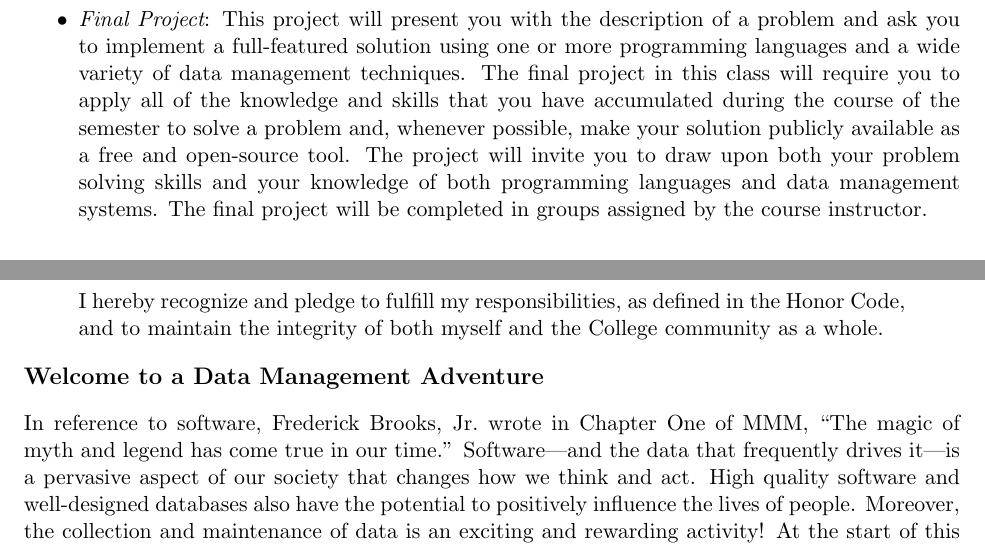
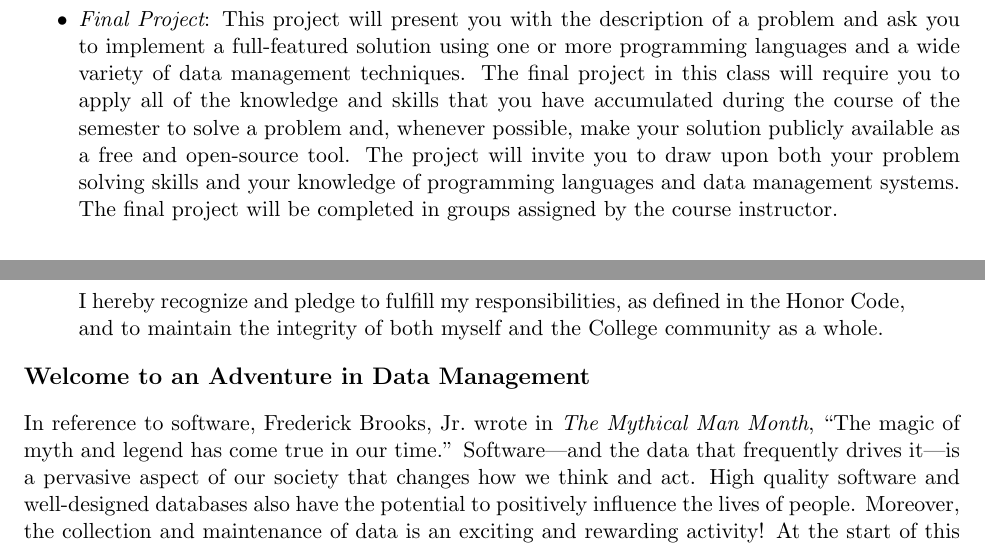
Before and after one commit to gkapfham/cs380F2014, a LaTeX document (syllabus/cs380F2014-syllabus.tex): two parts of pages 4 and 5 of 5, joined at a grey line, cut so that both start at the same text. Compiled offline with pdfLaTeX; a LaTeX package or settings file that is missing is left out.

Commit message:
Finished three small changes to the syllabus.

```diff
--- a/syllabus/cs380F2014-syllabus.tex
+++ b/syllabus/cs380F2014-syllabus.tex
@@ -171,7 +171,7 @@ These grading categories have the following definitions:
     The final project in this class will require you to apply all of the knowledge and skills that you have
     accumulated during the course of the semester to solve a problem and, whenever possible, make your solution
     publicly available as a free and open-source tool.  The project will invite you to draw upon both your problem
-    solving skills and your knowledge of both programming languages and data management systems. The final project will
+    solving skills and your knowledge of programming languages and data management systems. The final project will
     be completed in groups assigned by the course instructor.
 
 \end{itemize}
@@ -283,12 +283,13 @@ Program.  Each student who has matriculated at the College has acknowledged the
 \end{quote}
 \vspace*{-.15in}
 
-\subsection*{Welcome to a Data Management Adventure}
+\subsection*{Welcome to an Adventure in Data Management}
 
-In reference to software, Frederick Brooks, Jr.\ wrote in Chapter One of MMM, ``The magic of myth and legend has come
-true in our time.'' Software---and the data that frequently drives it---is a pervasive aspect of our society that
-changes how we think and act.  High quality software and well-designed databases also have the potential to positively
-influence the lives of people. Moreover, the collection and maintenance of data is an exciting and rewarding activity!
-At the start of this class, I invite you to pursue this adventure in data management with enthusiasm and vigor.
+In reference to software, Frederick Brooks, Jr.\ wrote in {\em The Mythical Man Month}, ``The magic of myth and legend
+has come true in our time.'' Software---and the data that frequently drives it---is a pervasive aspect of our society
+that changes how we think and act.  High quality software and well-designed databases also have the potential to
+positively influence the lives of people. Moreover, the collection and maintenance of data is an exciting and rewarding
+activity!  At the start of this class, I invite you to pursue this adventure in data management with enthusiasm and
+vigor.
 
 \end{document}
```
